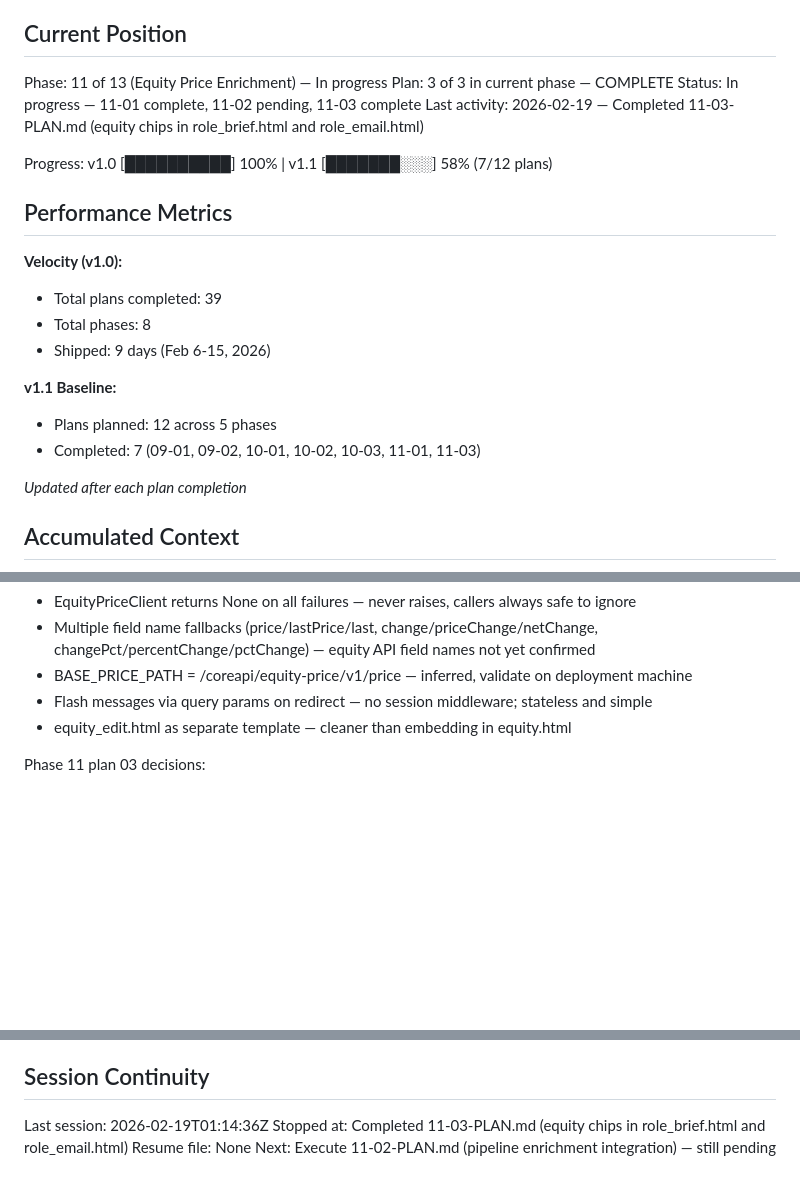
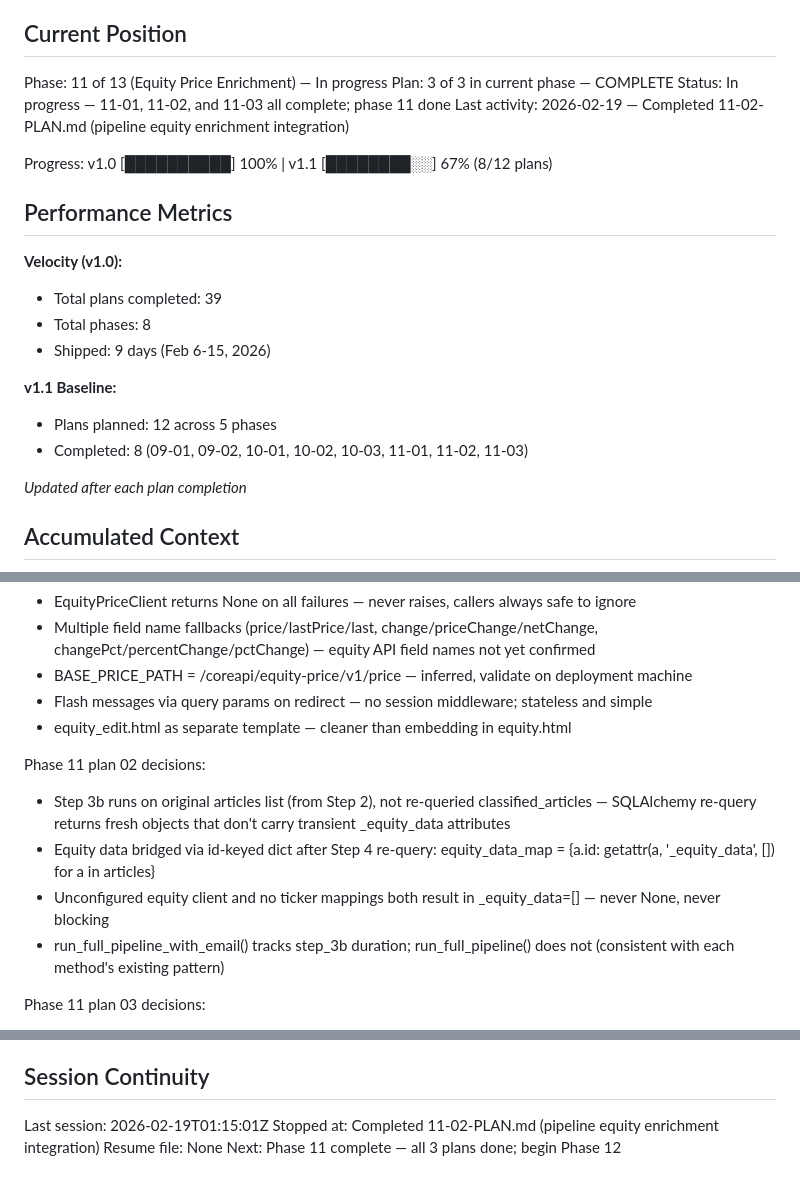
Before and after one commit to SamuraiJenkinz/daily-intelligence-brief, a Markdown page: .planning/STATE.md, 3 parts joined by grey strips. Rendered like a GitHub page; blank space fills up the shorter version.

Commit message:
docs(11-02): complete pipeline equity enrichment integration plan
Tasks completed: 2/2
- Task 1: Add Step 3b equity enrichment to pipeline
- Task 2: Update reporter _prepare_articles to include equity_data

SUMMARY: .planning/phases/11-equity-price-enrichment/11-02-SUMMARY.md

```diff
--- a/.planning/STATE.md
+++ b/.planning/STATE.md
@@ -11,10 +11,10 @@ See: .planning/PROJECT.md (updated 2026-02-18)
 
 Phase: 11 of 13 (Equity Price Enrichment) — In progress
 Plan: 3 of 3 in current phase — COMPLETE
-Status: In progress — 11-01 complete, 11-02 pending, 11-03 complete
-Last activity: 2026-02-19 — Completed 11-03-PLAN.md (equity chips in role_brief.html and role_email.html)
+Status: In progress — 11-01, 11-02, and 11-03 all complete; phase 11 done
+Last activity: 2026-02-19 — Completed 11-02-PLAN.md (pipeline equity enrichment integration)
 
-Progress: v1.0 [██████████] 100% | v1.1 [███████░░░] 58% (7/12 plans)
+Progress: v1.0 [██████████] 100% | v1.1 [████████░░] 67% (8/12 plans)
 
 ## Performance Metrics
 
@@ -25,7 +25,7 @@ Progress: v1.0 [██████████] 100% | v1.1 [██████
 
 **v1.1 Baseline:**
 - Plans planned: 12 across 5 phases
-- Completed: 7 (09-01, 09-02, 10-01, 10-02, 10-03, 11-01, 11-03)
+- Completed: 8 (09-01, 09-02, 10-01, 10-02, 10-03, 11-01, 11-02, 11-03)
 
 *Updated after each plan completion*
 
@@ -83,6 +83,12 @@ Phase 11 plan 01 decisions:
 - Flash messages via query params on redirect — no session middleware; stateless and simple
 - equity_edit.html as separate template — cleaner than embedding in equity.html
 
+Phase 11 plan 02 decisions:
+- Step 3b runs on original articles list (from Step 2), not re-queried classified_articles — SQLAlchemy re-query returns fresh objects that don't carry transient _equity_data attributes
+- Equity data bridged via id-keyed dict after Step 4 re-query: equity_data_map = {a.id: getattr(a, '_equity_data', []) for a in articles}
+- Unconfigured equity client and no ticker mappings both result in _equity_data=[] — never None, never blocking
+- run_full_pipeline_with_email() tracks step_3b duration; run_full_pipeline() does not (consistent with each method's existing pattern)
+
 Phase 11 plan 03 decisions:
 - Equity chips placed first in impact-strip (before sentiment/impact/region) — most visually prominent
 - is not none (Jinja2 lowercase) used for null checks — Jinja2 does not support capital None
@@ -103,7 +109,7 @@ None.
 
 ## Session Continuity
 
-Last session: 2026-02-19T01:14:36Z
-Stopped at: Completed 11-03-PLAN.md (equity chips in role_brief.html and role_email.html)
+Last session: 2026-02-19T01:15:01Z
+Stopped at: Completed 11-02-PLAN.md (pipeline equity enrichment integration)
 Resume file: None
-Next: Execute 11-02-PLAN.md (pipeline enrichment integration) — still pending
+Next: Phase 11 complete — all 3 plans done; begin Phase 12
```
Also changed, not shown: 1 other file.
